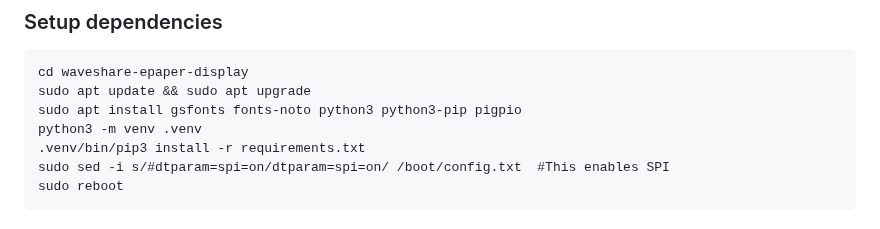
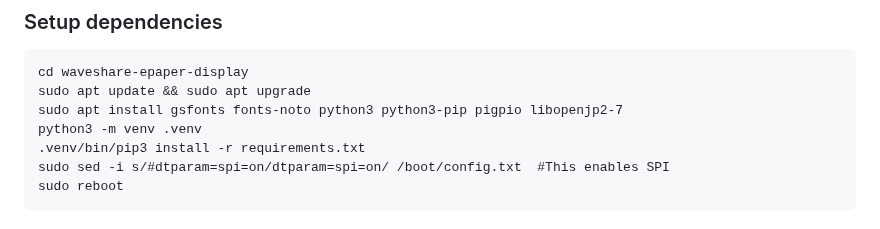
Before and after one commit to mendhak/waveshare-epaper-display, a Markdown page: README.md, the part around the change. Rendered like a GitHub page.

Commit message:
Add libopenjp2-7 package
Issue #53

```diff
--- a/README.md
+++ b/README.md
@@ -76,7 +76,7 @@ This should create a `/home/pi/waveshare-epaper-display` directory.
 
     cd waveshare-epaper-display
     sudo apt update && sudo apt upgrade
-    sudo apt install gsfonts fonts-noto python3 python3-pip pigpio
+    sudo apt install gsfonts fonts-noto python3 python3-pip pigpio libopenjp2-7
     python3 -m venv .venv
     .venv/bin/pip3 install -r requirements.txt
     sudo sed -i s/#dtparam=spi=on/dtparam=spi=on/ /boot/config.txt  #This enables SPI
```
